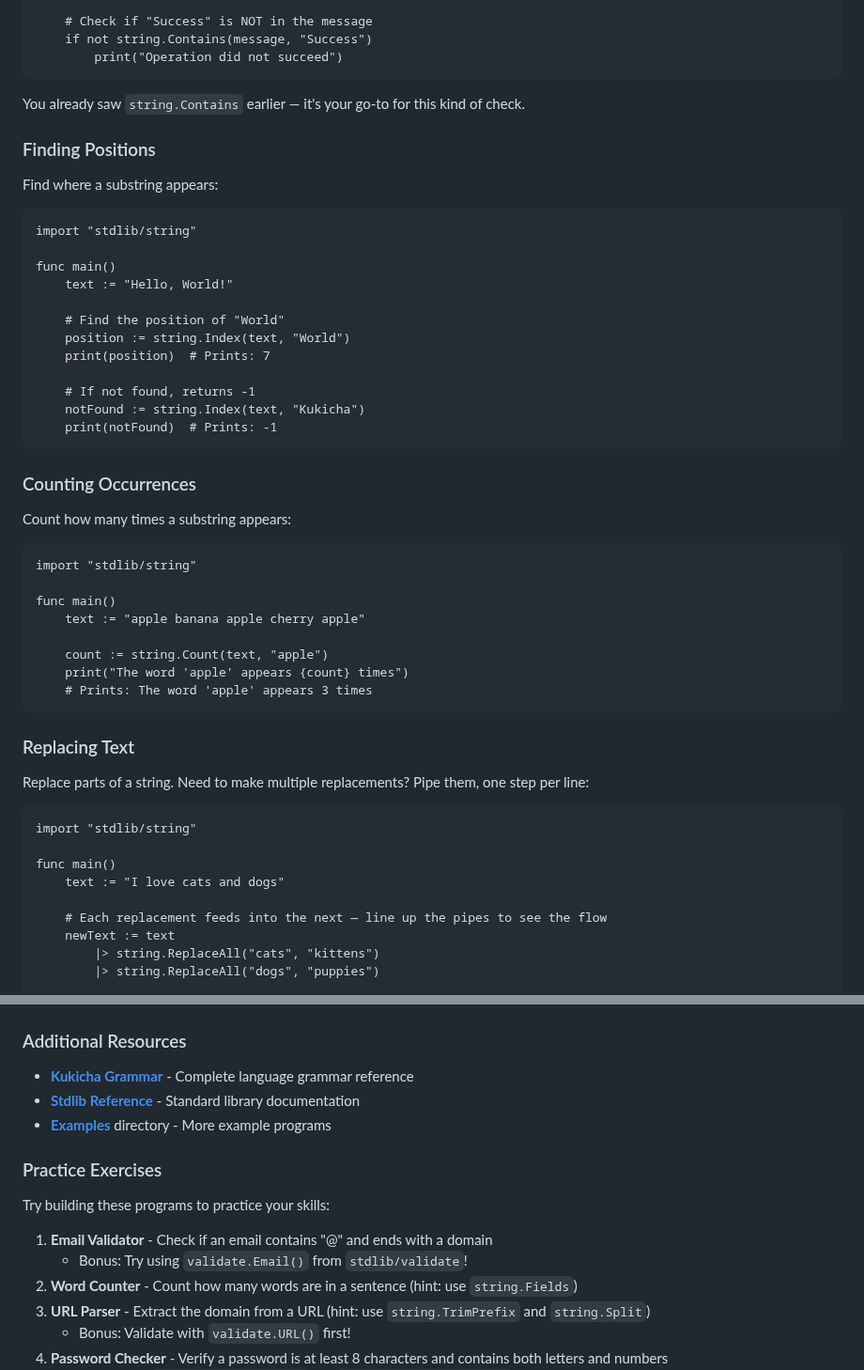
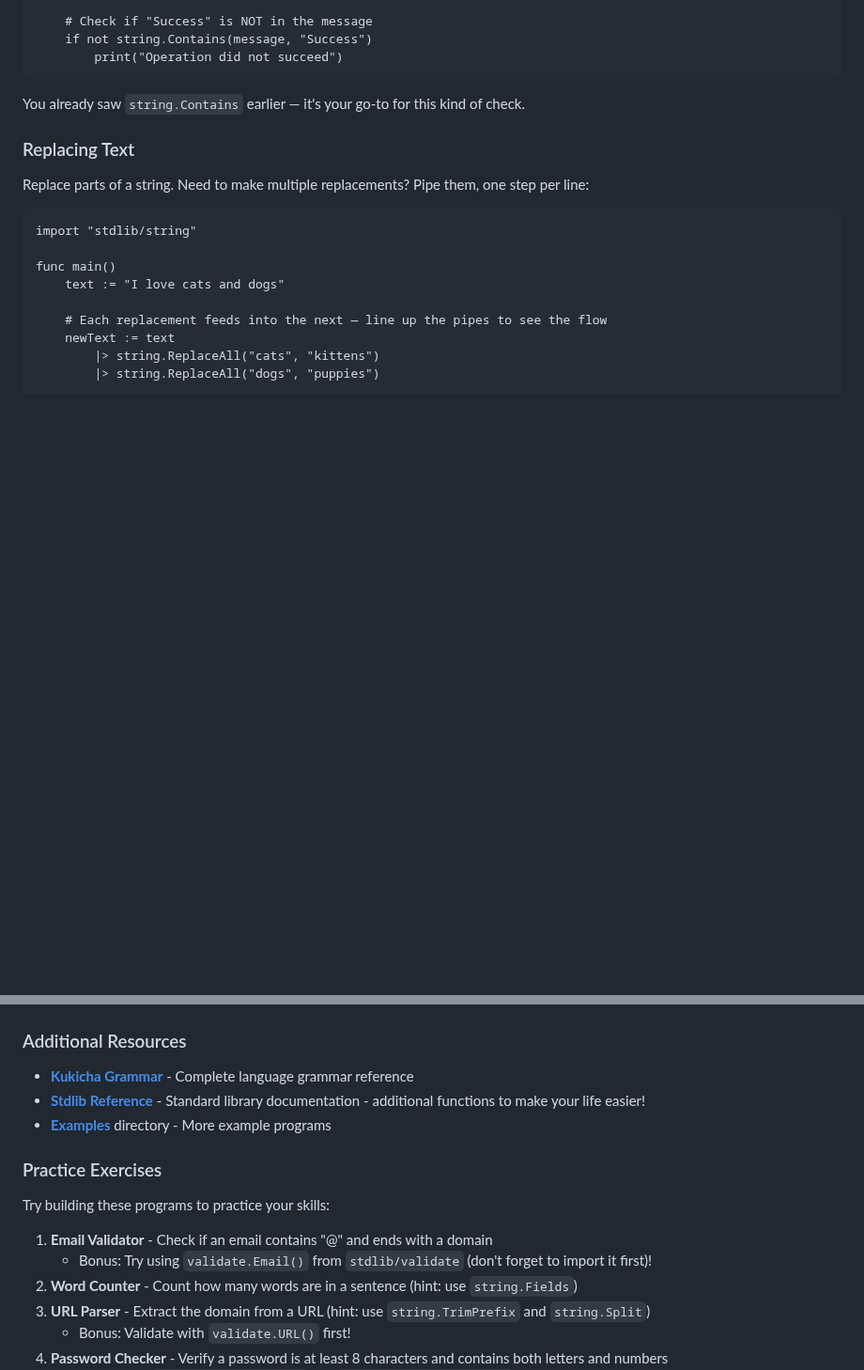
Before and after one commit to duber000/kukicha, a Markdown page: docs/tutorial/beginner-tutorial.md, 2 parts joined by grey strips. Shown at 94% size. GitHub-like rendering; blank space fills up the shorter version.

Commit message:
Remove substring position and count examples
Removed examples for finding positions and counting occurrences of substrings in the tutorial.

````diff
--- a/docs/tutorial/beginner-tutorial.md
+++ b/docs/tutorial/beginner-tutorial.md
@@ -616,39 +616,7 @@ func main()
 
 You already saw `string.Contains` earlier — it's your go-to for this kind of check.
 
-### Finding Positions
 
-Find where a substring appears:
-
-```kukicha
-import "stdlib/string"
-
-func main()
-    text := "Hello, World!"
-
-    # Find the position of "World"
-    position := string.Index(text, "World")
-    print(position)  # Prints: 7
-
-    # If not found, returns -1
-    notFound := string.Index(text, "Kukicha")
-    print(notFound)  # Prints: -1
-```
-
-### Counting Occurrences
-
-Count how many times a substring appears:
-
-```kukicha
-import "stdlib/string"
-
-func main()
-    text := "apple banana apple cherry apple"
-
-    count := string.Count(text, "apple")
-    print("The word 'apple' appears {count} times")
-    # Prints: The word 'apple' appears 3 times
-```
 
 ### Replacing Text
 
@@ -773,7 +741,7 @@ Ready for the next step? Follow this learning path:
 ### Additional Resources
 
 - **[Kukicha Grammar](../kukicha-grammar.ebnf.md)** - Complete language grammar reference
-- **[Stdlib Reference](../kukicha-stdlib-reference.md)** - Standard library documentation
+- **[Stdlib Reference](../kukicha-stdlib-reference.md)** - Standard library documentation - additional functions to make your life easier!
 - **[Examples](../../examples/)** directory - More example programs
 
 ### Practice Exercises
@@ -781,7 +749,7 @@ Ready for the next step? Follow this learning path:
 Try building these programs to practice your skills:
 
 1. **Email Validator** - Check if an email contains "@" and ends with a domain
-   - Bonus: Try using `validate.Email()` from `stdlib/validate`!
+   - Bonus: Try using `validate.Email()` from `stdlib/validate` (don't forget to import it first)!
 2. **Word Counter** - Count how many words are in a sentence (hint: use `string.Fields`)
 3. **URL Parser** - Extract the domain from a URL (hint: use `string.TrimPrefix` and `string.Split`)
    - Bonus: Validate with `validate.URL()` first!
````
